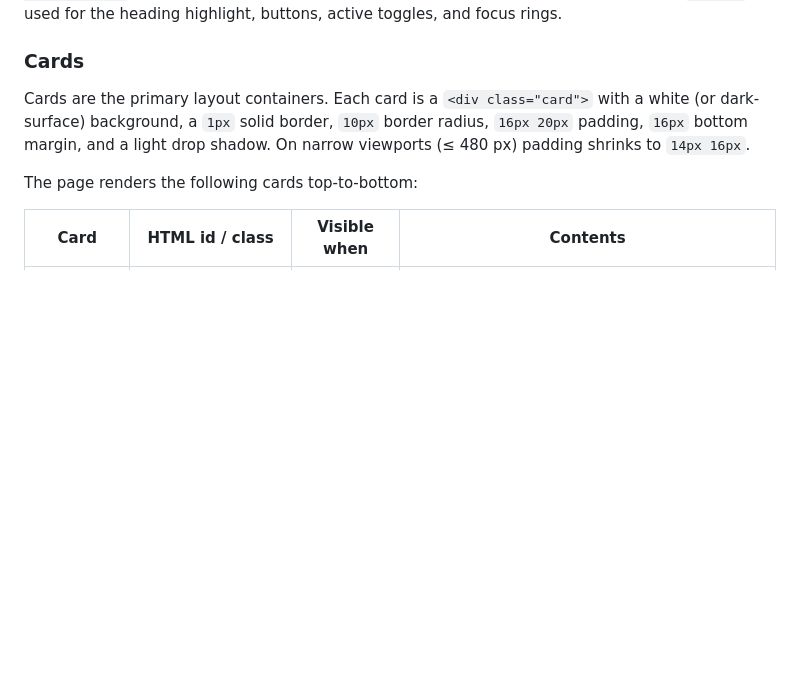
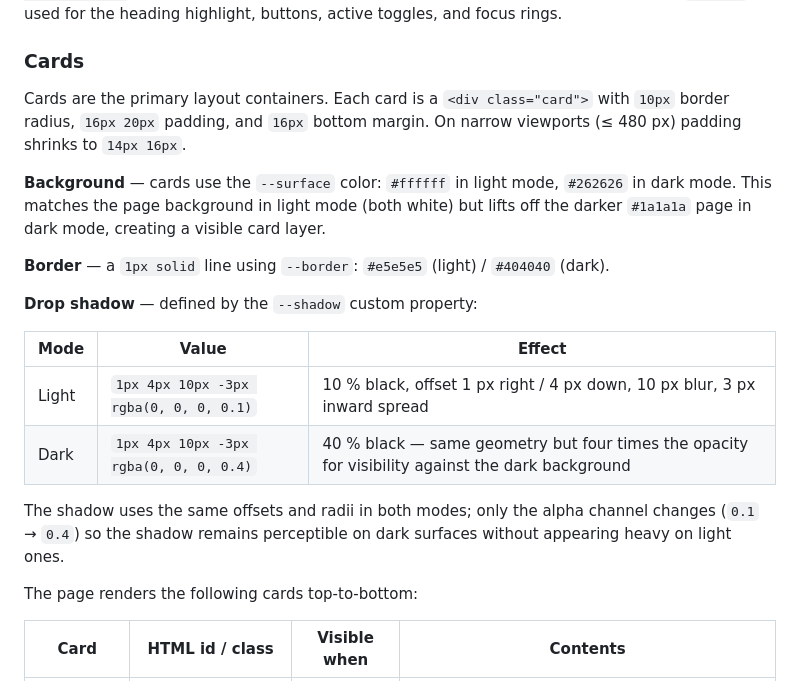
Before and after one commit to FreeTeaspoon/didi-referral, a Markdown page: README.md, the part around the change. Rendered like a GitHub page; blank space fills up the shorter version.

Commit message:
Detail card background, border, and drop shadow rgba values in README
Co-authored-by: FreeTeaspoon <FreeTeaspoon@users.noreply.github.com>

```diff
--- a/README.md
+++ b/README.md
@@ -91,7 +91,20 @@ Borders (`--border`) are `#e5e5e5` in light / `#404040` in dark. Cards cast a su
 
 ### Cards
 
-Cards are the primary layout containers. Each card is a `<div class="card">` with a white (or dark-surface) background, a `1px` solid border, `10px` border radius, `16px 20px` padding, `16px` bottom margin, and a light drop shadow. On narrow viewports (≤ 480 px) padding shrinks to `14px 16px`.
+Cards are the primary layout containers. Each card is a `<div class="card">` with `10px` border radius, `16px 20px` padding, and `16px` bottom margin. On narrow viewports (≤ 480 px) padding shrinks to `14px 16px`.
+
+**Background** — cards use the `--surface` color: `#ffffff` in light mode, `#262626` in dark mode. This matches the page background in light mode (both white) but lifts off the darker `#1a1a1a` page in dark mode, creating a visible card layer.
+
+**Border** — a `1px solid` line using `--border`: `#e5e5e5` (light) / `#404040` (dark).
+
+**Drop shadow** — defined by the `--shadow` custom property:
+
+| Mode  | Value                                    | Effect                                                        |
+| ----- | ---------------------------------------- | ------------------------------------------------------------- |
+| Light | `1px 4px 10px -3px rgba(0, 0, 0, 0.1)`  | 10 % black, offset 1 px right / 4 px down, 10 px blur, 3 px inward spread |
+| Dark  | `1px 4px 10px -3px rgba(0, 0, 0, 0.4)`  | 40 % black — same geometry but four times the opacity for visibility against the dark background |
+
+The shadow uses the same offsets and radii in both modes; only the alpha channel changes (`0.1` → `0.4`) so the shadow remains perceptible on dark surfaces without appearing heavy on light ones.
 
 The page renders the following cards top-to-bottom:
 
```
